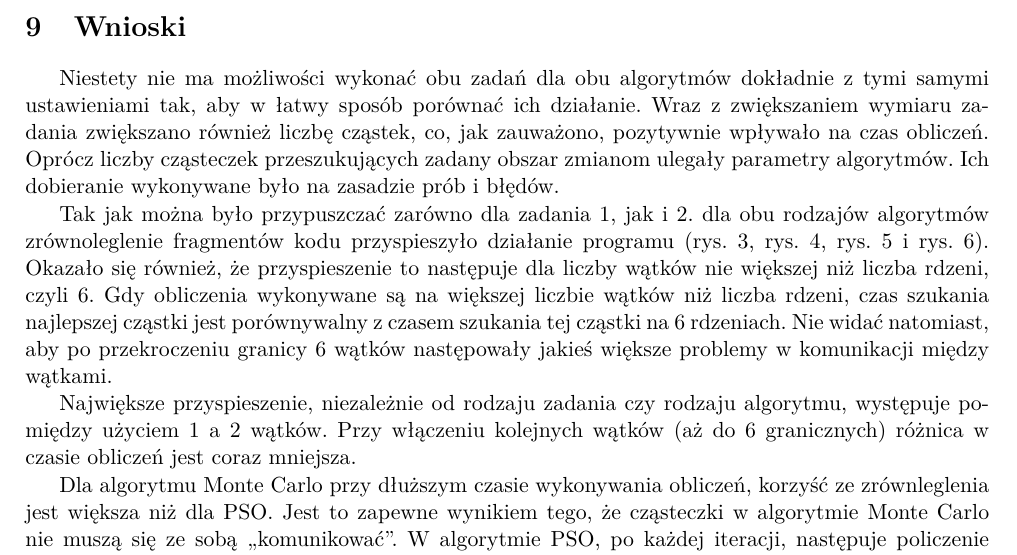
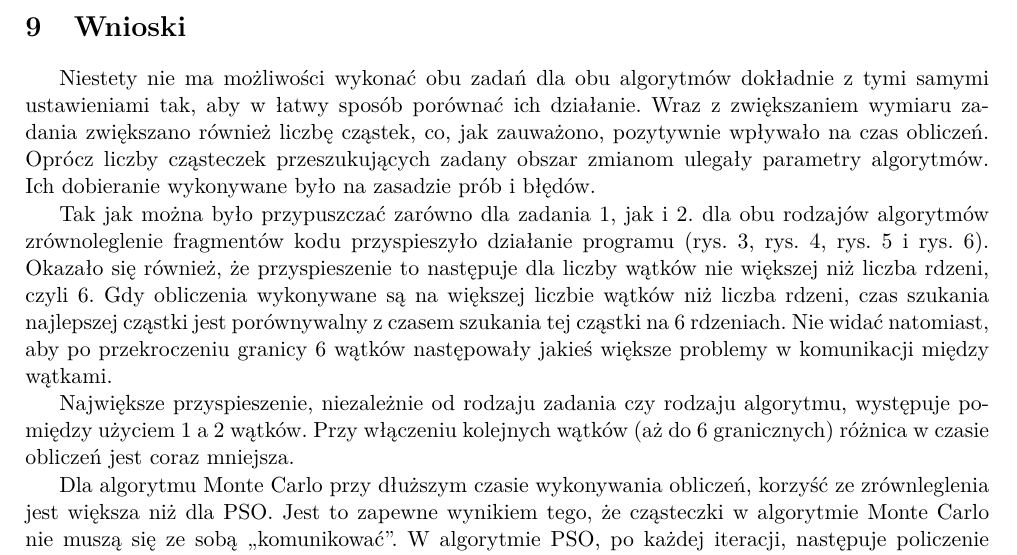
Before and after one commit to egi-megi/porr-pso, a LaTeX document (sprawozdanie/PORR_sprawozdanie_1.tex): part of page 15 of 16, cut so that both start at the same text. Compiled offline with pdfLaTeX.

Commit message:
Report: editorial fix

```diff
--- a/sprawozdanie/PORR_sprawozdanie_1.tex
+++ b/sprawozdanie/PORR_sprawozdanie_1.tex
@@ -656,11 +656,11 @@ Tak utworzony profil zbieżności przedstawiono na rys. \ref{fig:zbieznosc}. Wid
 
 \section{Wnioski}
 
-Niestety nie ma możliwości wykonać obu zadań dla obu algorytmów dokładnie z tymi samymi ustawieniami tak, aby w łatwy sposób porównać ich działanie. Wraz z zwiększaniem wymiaru zadania zwiększano również liczbę cząstek, co, jak zauważono, pozytywnie wpływało na czas obliczeń. Oprócz liczby cząsteczek przeszukujących zadany obszar zmianom ulegały parametry algorytmów. Ich dobieranie wykonywane było na zasadzie prób i błędów.
+Niestety nie ma możliwości wykonać obu zadań dla obu algorytmów dokładnie z tymi samymi ustawieniami tak, aby w łatwy sposób porównać ich działanie. Wraz z zwiększaniem wymiaru zadania zwiększano również liczbę cząstek, co, jak zauważono, pozytywnie wpływało na czas obliczeń. Oprócz liczby cząsteczek przeszukujących zadany obszar zmianom ulegały parametry algorytmów. Ich~dobieranie wykonywane było na zasadzie prób i błędów.
 
 Tak jak można było przypuszczać zarówno dla zadania $1$, jak i $2$. dla obu rodzajów algorytmów zrównoleglenie fragmentów kodu przyspieszyło działanie programu (rys. \ref{fig:skalowalnosc:PSO1}, rys. \ref{fig:skalowalnosc:PSO2}, rys. \ref{fig:skalowalnosc:MC1} i rys. \ref{fig:skalowalnosc:MC2}). Okazało się również, że przyspieszenie to następuje dla liczby wątków nie większej niż liczba rdzeni, czyli $6$. Gdy obliczenia wykonywane są na większej liczbie wątków niż liczba rdzeni, czas szukania najlepszej cząstki jest porównywalny z czasem szukania tej cząstki na $6$ rdzeniach. Nie widać natomiast, aby po przekroczeniu granicy $6$ wątków następowały jakieś większe problemy w komunikacji między wątkami.
 
-Największe przyspieszenie, niezależnie od rodzaju zadania czy rodzaju algorytmu, występuje pomiędzy użyciem $1$ a $2$ wątków. Przy włączeniu kolejnych wątków (aż do $6$ granicznych) różnica w czasie obliczeń jest coraz mniejsza.
+Największe przyspieszenie, niezależnie od rodzaju zadania czy rodzaju algorytmu, występuje pomiędzy użyciem $1$ a $2$ wątków. Przy włączeniu kolejnych wątków (aż do $6$ granicznych) różnica w~czasie obliczeń jest coraz mniejsza.
 
 Dla algorytmu Monte Carlo przy dłuższym czasie wykonywania obliczeń, korzyść ze zrównleglenia jest większa niż dla PSO. Jest to zapewne wynikiem tego, że cząsteczki w algorytmie Monte Carlo nie muszą się ze sobą \quotedblbase komunikować\textquotedblright. W algorytmie PSO, po każdej iteracji, następuje policzenie najlepszej cząsteczki dla całego roju. W tym momencie wszystkie watki muszą czekać z kolejnymi obliczeniami. Proces ten ma na tyle duże znaczenie, że przy zrównolegleniu 6 wątkami czas wykonania obliczeń przy użyciu obu algorytmów nie wiele się różni, w przeciwieństwie do czasu obliczeń tylko na 1 wątku.
 
```
